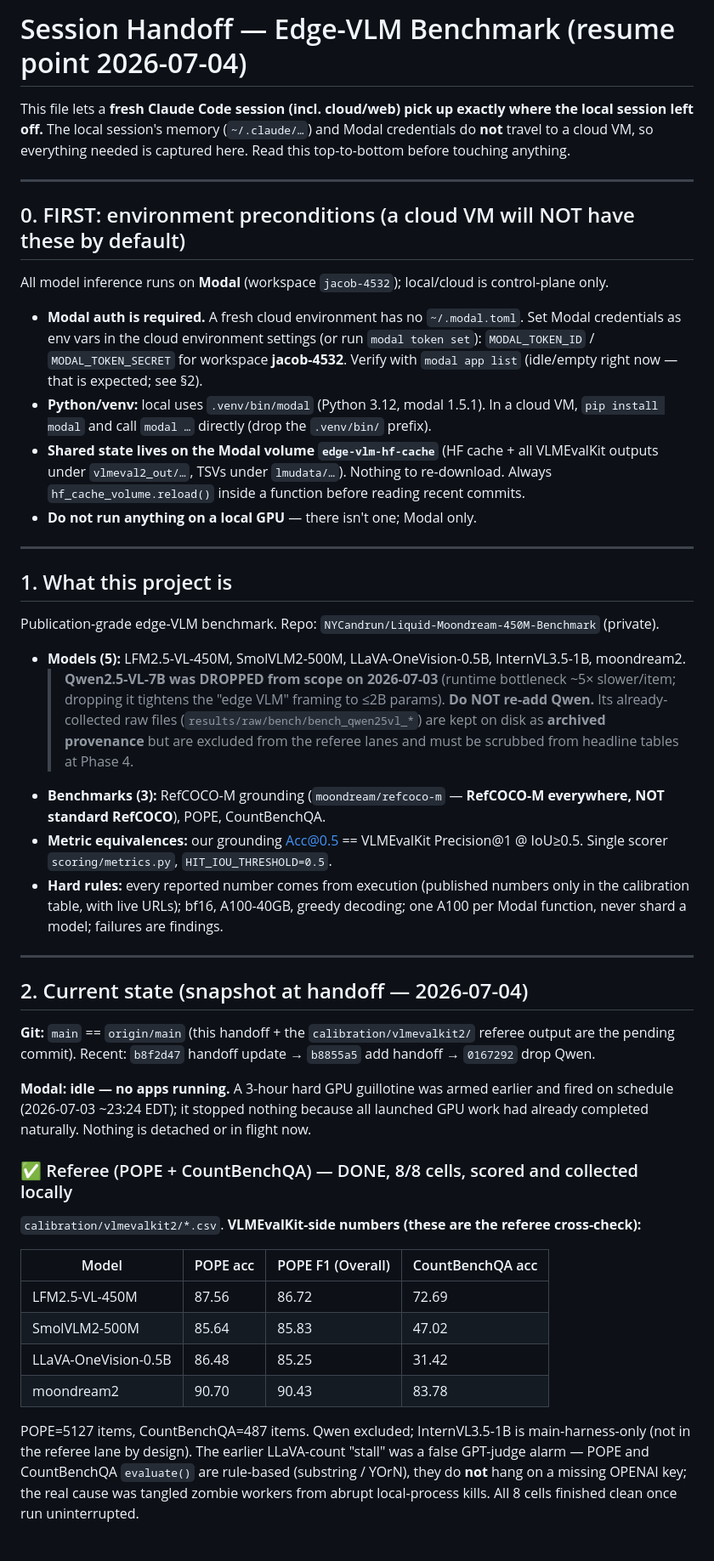
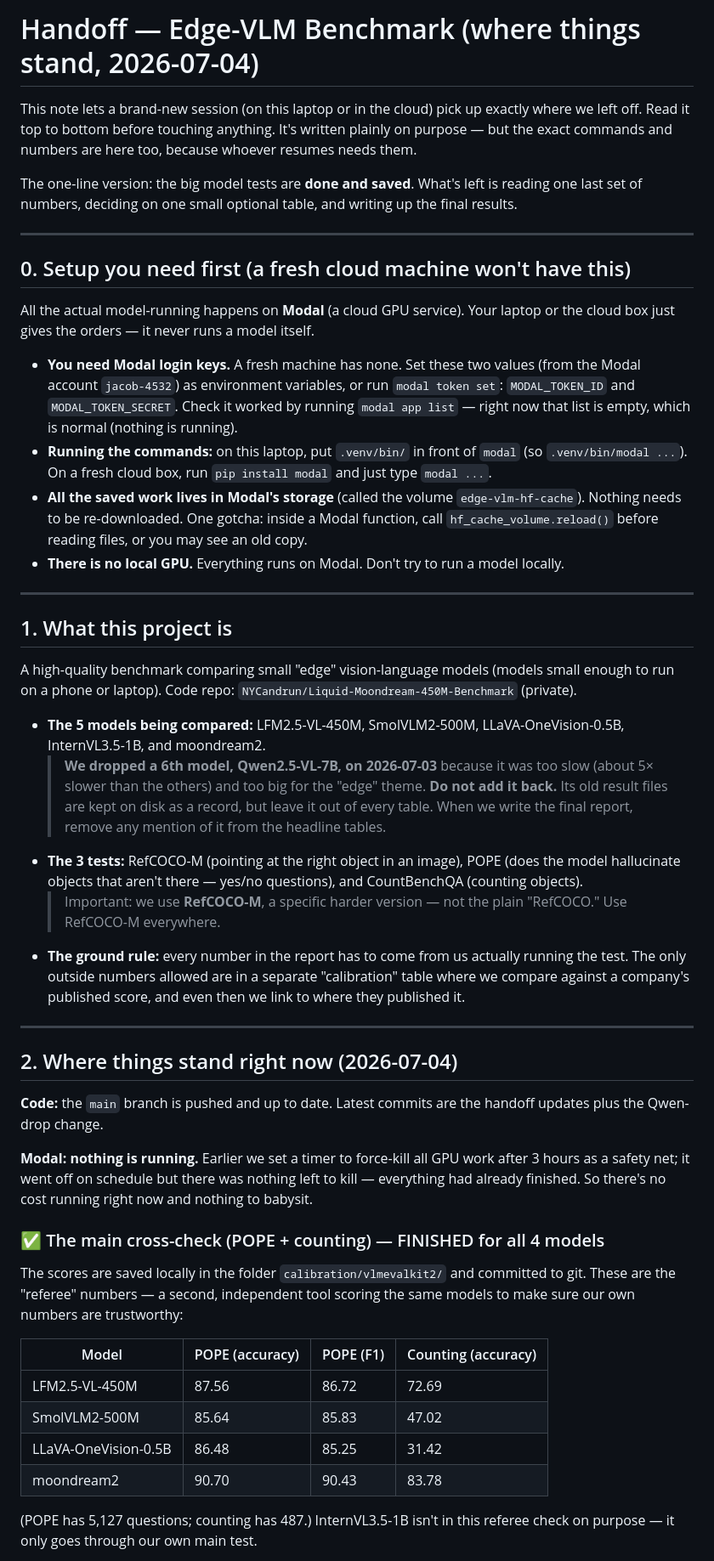
Before and after one commit to NYCandrun/Liquid-Moondream-450M-Benchmark, a Markdown page: HANDOFF.md, the part around one of its changes. Shown at 85% size. Rendered like a GitHub page.

```diff
--- a/HANDOFF.md
+++ b/HANDOFF.md
@@ -1,72 +1,74 @@
-# Session Handoff — Edge-VLM Benchmark (resume point 2026-07-04)
+# Handoff — Edge-VLM Benchmark (where things stand, 2026-07-04)
 
-This file lets a **fresh Claude Code session (incl. cloud/web) pick up exactly where the
-local session left off.** The local session's memory (`~/.claude/…`) and Modal credentials
-do **not** travel to a cloud VM, so everything needed is captured here. Read this top-to-bottom
-before touching anything.
+This note lets a brand-new session (on this laptop or in the cloud) pick up exactly where we
+left off. Read it top to bottom before touching anything. It's written plainly on purpose — but
+the exact commands and numbers are here too, because whoever resumes needs them.
+
+The one-line version: the big model tests are **done and saved**. What's left is reading one last
+set of numbers, deciding on one small optional table, and writing up the final results.
 
 ---
 
-## 0. FIRST: environment preconditions (a cloud VM will NOT have these by default)
+## 0. Setup you need first (a fresh cloud machine won't have this)
 
-All model inference runs on **Modal** (workspace `jacob-4532`); local/cloud is control-plane only.
+All the actual model-running happens on **Modal** (a cloud GPU service). Your laptop or the cloud
+box just gives the orders — it never runs a model itself.
 
-- **Modal auth is required.** A fresh cloud environment has no `~/.modal.toml`. Set Modal
-  credentials as env vars in the cloud environment settings (or run `modal token set`):
-  `MODAL_TOKEN_ID` / `MODAL_TOKEN_SECRET` for workspace **jacob-4532**. Verify with
-  `modal app list` (idle/empty right now — that is expected; see §2).
-- **Python/venv:** local uses `.venv/bin/modal` (Python 3.12, modal 1.5.1). In a cloud VM,
-  `pip install modal` and call `modal …` directly (drop the `.venv/bin/` prefix).
-- **Shared state lives on the Modal volume `edge-vlm-hf-cache`** (HF cache + all VLMEvalKit
-  outputs under `vlmeval2_out/…`, TSVs under `lmudata/…`). Nothing to re-download.
-  Always `hf_cache_volume.reload()` inside a function before reading recent commits.
-- **Do not run anything on a local GPU** — there isn't one; Modal only.
+- **You need Modal login keys.** A fresh machine has none. Set these two values (from the Modal
+  account `jacob-4532`) as environment variables, or run `modal token set`:
+  `MODAL_TOKEN_ID` and `MODAL_TOKEN_SECRET`. Check it worked by running `modal app list` — right
+  now that list is empty, which is normal (nothing is running).
+- **Running the commands:** on this laptop, put `.venv/bin/` in front of `modal` (so
+  `.venv/bin/modal ...`). On a fresh cloud box, run `pip install modal` and just type `modal ...`.
+- **All the saved work lives in Modal's storage** (called the volume `edge-vlm-hf-cache`). Nothing
+  needs to be re-downloaded. One gotcha: inside a Modal function, call `hf_cache_volume.reload()`
+  before reading files, or you may see an old copy.
+- **There is no local GPU.** Everything runs on Modal. Don't try to run a model locally.
 
 ---
 
 ## 1. What this project is
 
-Publication-grade edge-VLM benchmark. Repo: `NYCandrun/Liquid-Moondream-450M-Benchmark` (private).
+A high-quality benchmark comparing small "edge" vision-language models (models small enough to run
+on a phone or laptop). Code repo: `NYCandrun/Liquid-Moondream-450M-Benchmark` (private).
 
-- **Models (5):** LFM2.5-VL-450M, SmolVLM2-500M, LLaVA-OneVision-0.5B, InternVL3.5-1B, moondream2.
-  > **Qwen2.5-VL-7B was DROPPED from scope on 2026-07-03** (runtime bottleneck ~5× slower/item;
-  > dropping it tightens the "edge VLM" framing to ≤2B params). **Do NOT re-add Qwen.** Its
-  > already-collected raw files (`results/raw/bench/bench_qwen25vl_*`) are kept on disk as
-  > **archived provenance** but are excluded from the referee lanes and must be scrubbed from
-  > headline tables at Phase 4.
-- **Benchmarks (3):** RefCOCO-M grounding (`moondream/refcoco-m` — **RefCOCO-M everywhere, NOT
-  standard RefCOCO**), POPE, CountBenchQA.
-- **Metric equivalences:** our grounding Acc@0.5 == VLMEvalKit Precision@1 @ IoU≥0.5. Single
-  scorer `scoring/metrics.py`, `HIT_IOU_THRESHOLD=0.5`.
-- **Hard rules:** every reported number comes from execution (published numbers only in the
-  calibration table, with live URLs); bf16, A100-40GB, greedy decoding; one A100 per Modal
-  function, never shard a model; failures are findings.
+- **The 5 models being compared:** LFM2.5-VL-450M, SmolVLM2-500M, LLaVA-OneVision-0.5B,
+  InternVL3.5-1B, and moondream2.
+  > **We dropped a 6th model, Qwen2.5-VL-7B, on 2026-07-03** because it was too slow (about 5×
+  > slower than the others) and too big for the "edge" theme. **Do not add it back.** Its old
+  > result files are kept on disk as a record, but leave it out of every table. When we write the
+  > final report, remove any mention of it from the headline tables.
+- **The 3 tests:** RefCOCO-M (pointing at the right object in an image), POPE (does the model
+  hallucinate objects that aren't there — yes/no questions), and CountBenchQA (counting objects).
+  > Important: we use **RefCOCO-M**, a specific harder version — not the plain "RefCOCO." Use
+  > RefCOCO-M everywhere.
+- **The ground rule:** every number in the report has to come from us actually running the test.
+  The only outside numbers allowed are in a separate "calibration" table where we compare against a
+  company's published score, and even then we link to where they published it.
 
 ---
 
-## 2. Current state (snapshot at handoff — 2026-07-04)
+## 2. Where things stand right now (2026-07-04)
 
-**Git:** `main` == `origin/main` (this handoff + the `calibration/vlmevalkit2/` referee output
-are the pending commit). Recent: `b8f2d47` handoff update → `b8855a5` add handoff → `0167292`
-drop Qwen.
+**Code:** the `main` branch is pushed and up to date. Latest commits are the handoff updates plus
+the Qwen-drop change.
 
-**Modal:** **idle — no apps running.** A 3-hour hard GPU guillotine was armed earlier and fired
-on schedule (2026-07-03 ~23:24 EDT); it stopped nothing because all launched GPU work had already
-completed naturally. Nothing is detached or in flight now.
+**Modal:** **nothing is running.** Earlier we set a timer to force-kill all GPU work after 3 hours
+as a safety net; it went off on schedule but there was nothing left to kill — everything had
+already finished. So there's no cost running right now and nothing to babysit.
 
-### ✅ Referee (POPE + CountBenchQA) — DONE, 8/8 cells, scored and collected locally
-`calibration/vlmevalkit2/*.csv`. **VLMEvalKit-side numbers (these are the referee cross-check):**
+### ✅ The main cross-check (POPE + counting) — FINISHED for all 4 models
+The scores are saved locally in the folder `calibration/vlmevalkit2/` and committed to git. These
+are the "referee" numbers — a second, independent tool scoring the same models to make sure our own
+numbers are trustworthy:
 
-| Model | POPE acc | POPE F1 (Overall) | CountBenchQA acc |
+| Model | POPE (accuracy) | POPE (F1) | Counting (accuracy) |
 |---|---|---|---|
 | LFM2.5-VL-450M | 87.56 | 86.72 | 72.69 |
 | SmolVLM2-500M | 85.64 | 85.83 | 47.02 |
 | LLaVA-OneVision-0.5B | 86.48 | 85.25 | 31.42 |
 | moondream2 | 90.70 | 90.43 | 83.78 |
 
-POPE=5127 items, CountBenchQA=487 items. Qwen excluded; InternVL3.5-1B is main-harness-only (not
-in the referee lane by design). The earlier LLaVA-count "stall" was a false GPT-judge alarm — POPE
-and CountBenchQA `evaluate()` are rule-based (substring / YOrN), they do **not** hang on a missing
-OPENAI key; the real cause was tangled zombie workers from abrupt local-process kills. All 8 cells
-finished clean once run uninterrupted.
+(POPE has 5,127 questions; counting has 487.) InternVL3.5-1B isn't in this referee check on
+purpose — it only goes through our own main test.
 
```
Also changed, not shown: other parts of HANDOFF.md (+65 -64 lines).
